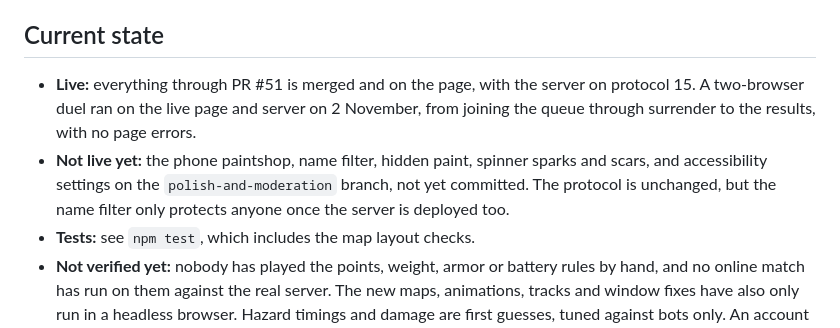
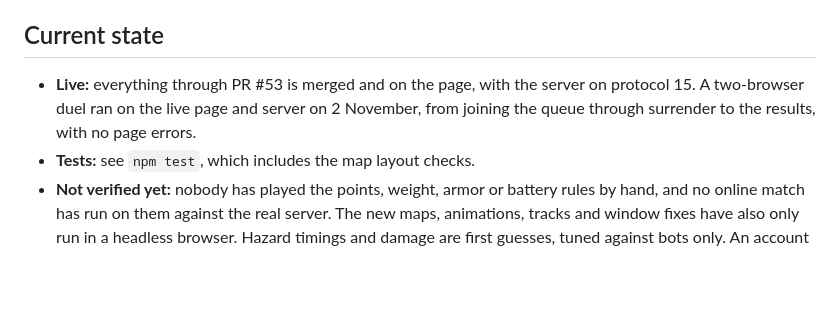
Before and after one commit to nparbs/scrap-riot, a Markdown page: docs/HANDOFF.md, the part around the change. Rendered like a GitHub page; blank space fills up the shorter version.

Commit message:
Mark PR #53 as live in the handoff
Co-Authored-By: Claude Opus 5.5 <noreply@anthropic.com>

```diff
--- a/docs/HANDOFF.md
+++ b/docs/HANDOFF.md
@@ -14,8 +14,7 @@ If `git pull --ff-only origin main` fails with "Cannot fast-forward to multiple
 
 ## Current state
 
-- **Live:** everything through PR #51 is merged and on the page, with the server on protocol 15. A two-browser duel ran on the live page and server on 2 November, from joining the queue through surrender to the results, with no page errors.
-- **Not live yet:** the phone paintshop, name filter, hidden paint, spinner sparks and scars, and accessibility settings on the `polish-and-moderation` branch, not yet committed. The protocol is unchanged, but the name filter only protects anyone once the server is deployed too.
+- **Live:** everything through PR #53 is merged and on the page, with the server on protocol 15. A two-browser duel ran on the live page and server on 2 November, from joining the queue through surrender to the results, with no page errors.
 - **Tests:** see `npm test`, which includes the map layout checks.
 - **Not verified yet:** nobody has played the points, weight, armor or battery rules by hand, and no online match has run on them against the real server. The new maps, animations, tracks and window fixes have also only run in a headless browser. Hazard timings and damage are first guesses, tuned against bots only. An account already showing `null/3` hasn't been checked on the real database, only in tests. Nothing since the phone work has run on a real phone. That includes the thumb buttons, the face-off when a phone really rotates or goes full screen, the landscape lock and Add to Home Screen. The join banner and phone counts have only run against a mocked server, not a real queue.
 
```
